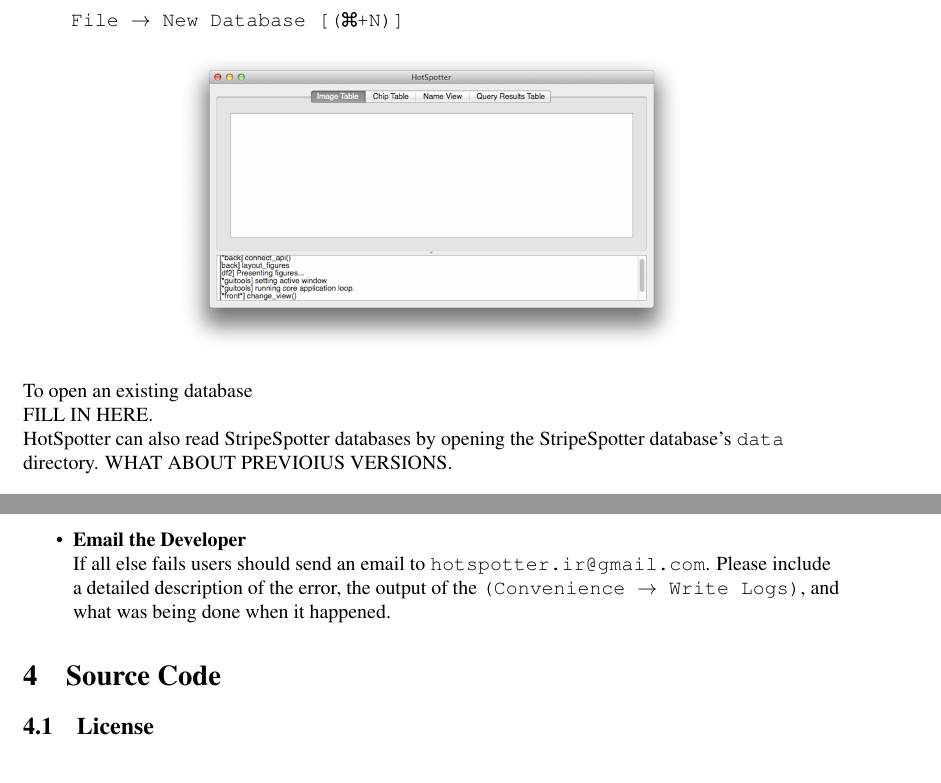
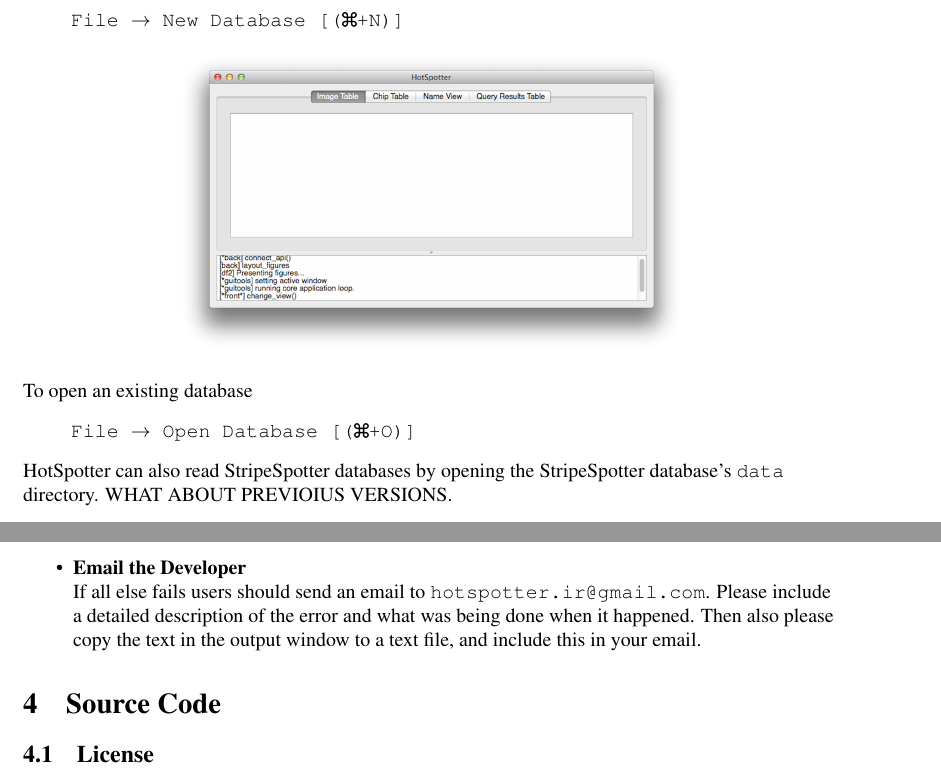
Before and after one commit to Erotemic/hs_userguide, a LaTeX document (HotSpotterUserGuide.tex): two parts of pages 2 and 8 of 9, joined at a grey line, cut so that both start at the same text. Compiled offline with pdfLaTeX.

Commit message:
Added instruction to open database.  Updated what the user should do in case of error section

```diff
--- a/HotSpotterUserGuide.tex
+++ b/HotSpotterUserGuide.tex
@@ -85,8 +85,9 @@
     \end{center}
 
     To open an existing database
-
-    FILL IN HERE.
+    \begin{Verbatim}[commandchars=\\\{\}]
+    File \textrightarrow Open Database [(\textcmd+O)]
+    \end{Verbatim}
 
 
     HotSpotter can also read StripeSpotter databases by opening the
@@ -389,9 +390,8 @@
 
     \item \textbf{Email the Developer}\\
         If all else fails users should send an email to \developeremail{}.
-        Please include a detailed description of the error, the output of the {\tt
-            (Convenience \textrightarrow{} Write Logs)}, and what was being done when it
-            happened.\\
+        Please include a detailed description of the error and what was being done when it
+            happened.  Then also please copy the text in the output window to a text file, and include this in your email.\\
     \end{itemize}
 
 %\section{Source Code Dependencies}
```
